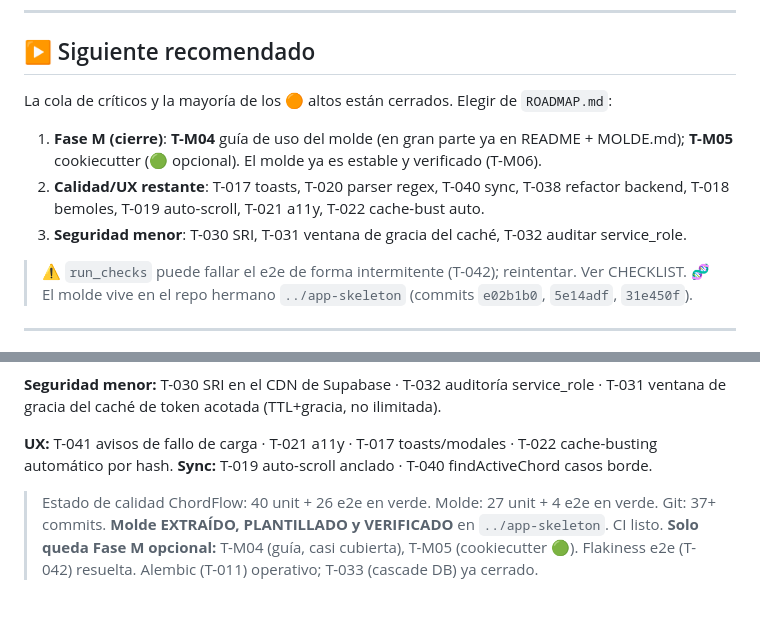
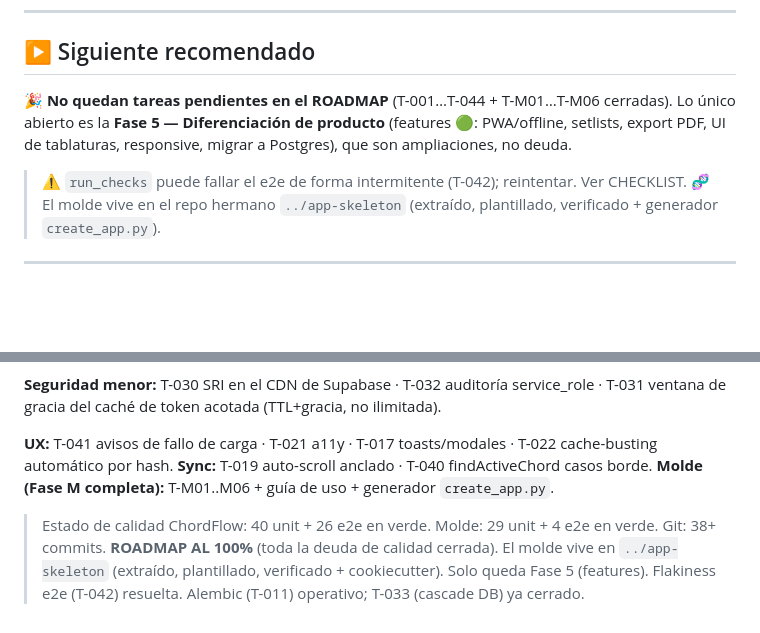
Before and after one commit to kabalah314-ux/chordflow, a Markdown page: harness/TASKS.md, 2 parts joined by grey strips. Drawn GitHub-style; blank space fills up the shorter version.

```diff
--- a/harness/TASKS.md
+++ b/harness/TASKS.md
@@ -15,16 +15,13 @@ _(ninguna)_
 
 ## ▶️ Siguiente recomendado
 
-La cola de críticos y la mayoría de los 🟠 altos están cerrados. Elegir de `ROADMAP.md`:
-
-1. **Fase M (cierre)**: **T-M04** guía de uso del molde (en gran parte ya en README + MOLDE.md);
-   **T-M05** cookiecutter (🟢 opcional). El molde ya es estable y verificado (T-M06).
-2. **Calidad/UX restante**: T-017 toasts, T-020 parser regex, T-040 sync, T-038 refactor backend,
-   T-018 bemoles, T-019 auto-scroll, T-021 a11y, T-022 cache-bust auto.
-3. **Seguridad menor**: T-030 SRI, T-031 ventana de gracia del caché, T-032 auditar service_role.
+🎉 **No quedan tareas pendientes en el ROADMAP** (T-001…T-044 + T-M01…T-M06 cerradas). Lo único
+abierto es la **Fase 5 — Diferenciación de producto** (features 🟢: PWA/offline, setlists, export
+PDF, UI de tablaturas, responsive, migrar a Postgres), que son ampliaciones, no deuda.
 
 > ⚠️ `run_checks` puede fallar el e2e de forma intermitente (T-042); reintentar. Ver CHECKLIST.
-> 🧬 El molde vive en el repo hermano `../app-skeleton` (commits `e02b1b0`, `5e14adf`, `31e450f`).
+> 🧬 El molde vive en el repo hermano `../app-skeleton` (extraído, plantillado, verificado +
+> generador `create_app.py`).
 
 ---
 
@@ -62,8 +59,9 @@ de gracia del caché de token acotada (TTL+gracia, no ilimitada).
 
 **UX:** T-041 avisos de fallo de carga · T-021 a11y · T-017 toasts/modales · T-022 cache-busting
 automático por hash. **Sync:** T-019 auto-scroll anclado · T-040 findActiveChord casos borde.
+**Molde (Fase M completa):** T-M01..M06 + guía de uso + generador `create_app.py`.
 
-> Estado de calidad ChordFlow: 40 unit + 26 e2e en verde. Molde: 27 unit + 4 e2e en verde.
-> Git: 37+ commits. **Molde EXTRAÍDO, PLANTILLADO y VERIFICADO** en `../app-skeleton`. CI listo.
-> **Solo queda Fase M opcional:** T-M04 (guía, casi cubierta), T-M05 (cookiecutter 🟢).
+> Estado de calidad ChordFlow: 40 unit + 26 e2e en verde. Molde: 29 unit + 4 e2e en verde.
+> Git: 38+ commits. **ROADMAP AL 100%** (toda la deuda de calidad cerrada). El molde vive en
+> `../app-skeleton` (extraído, plantillado, verificado + cookiecutter). Solo queda Fase 5 (features).
 > Flakiness e2e (T-042) resuelta. Alembic (T-011) operativo; T-033 (cascade DB) ya cerrado.
```
Also changed, not shown: REGISTRO_DE_CAMBIOS.md (+17 -0 lines), harness/ROADMAP.md (+4 -2 lines).
